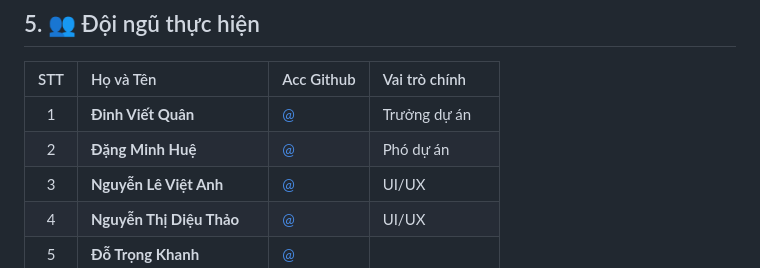
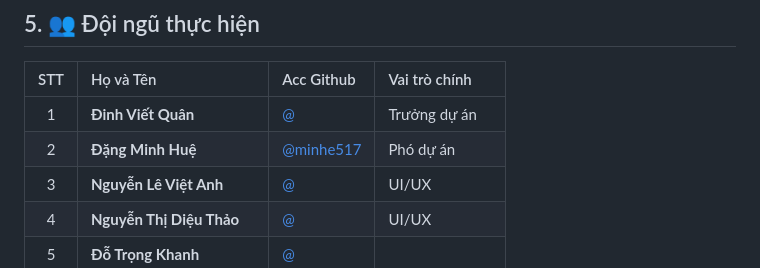
Before and after one commit to nghiquach/Dashboard-quanlythongtin-xatanvinhloc, a Markdown page: README.md, the part around the change. GitHub-like rendering.

```diff
--- a/README.md
+++ b/README.md
@@ -87,7 +87,7 @@ Dự án được xây dựng với cấu trúc tối ưu cho việc xử lý v
 | STT | Họ và Tên | Acc Github | Vai trò chính |
 | :---: | :--- | :--- | :--- |
 | 1 | **Đinh Viết Quân** | [@](https://github.com/) | Trưởng dự án |
-| 2 | **Đặng Minh Huệ** | [@](https://github.com/) | Phó dự án |
+| 2 | **Đặng Minh Huệ** | [@minhe517](https://github.com/) | Phó dự án |
 | 3 | **Nguyễn Lê Việt Anh** | [@](https://github.com/) | UI/UX |
 | 4 | **Nguyễn Thị Diệu Thảo** | [@](https://github.com/) | UI/UX |
 | 5 | **Đỗ Trọng Khanh** | [@](https://github.com/) |  |
```
